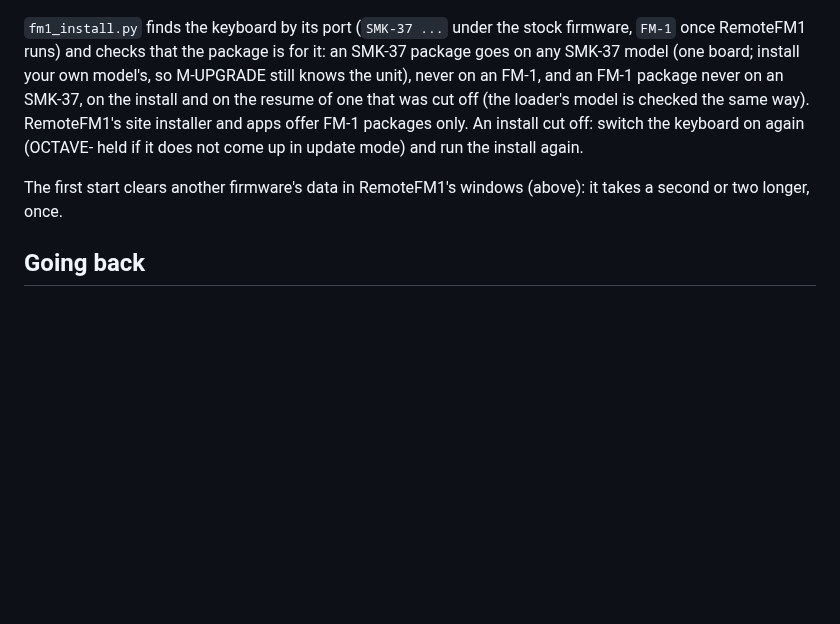
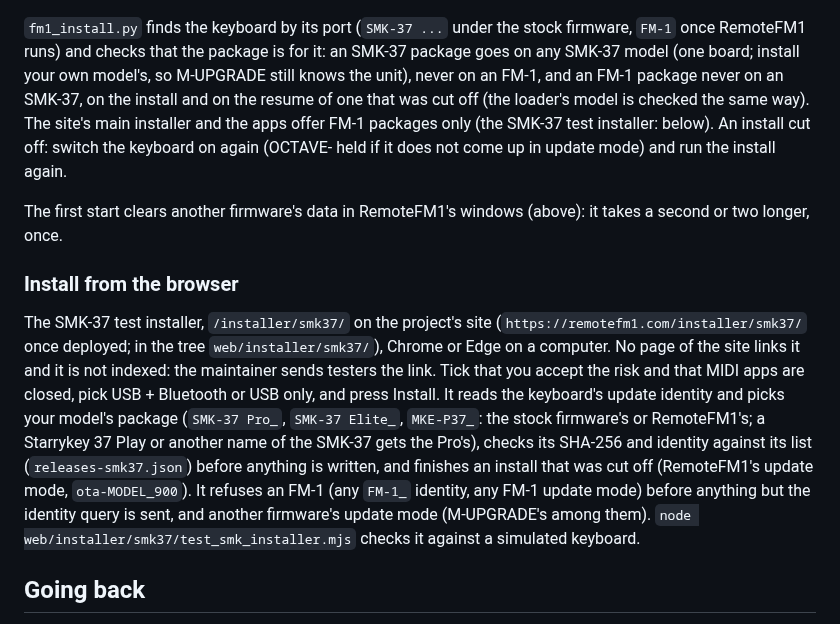
Before and after one commit to Quixotic7/RemoteFM1, a Markdown page: docs/SMK37.md, the part around the change. GitHub-like rendering; blank space fills up the shorter version.

Commit message:
docs/SMK37.md: install from the browser (installer/smk37/)
Co-Authored-By: Claude Opus 5.5 <noreply@anthropic.com>

```diff
--- a/docs/SMK37.md
+++ b/docs/SMK37.md
@@ -185,11 +185,24 @@ python3 tools/fm1_install.py --info
 `fm1_install.py` finds the keyboard by its port (`SMK-37 ...` under the stock firmware, `FM-1` once RemoteFM1 runs) and
 checks that the package is for it: an SMK-37 package goes on any SMK-37 model (one board; install your own model's, so
 M-UPGRADE still knows the unit), never on an FM-1, and an FM-1 package never on an SMK-37, on the install and on the
-resume of one that was cut off (the loader's model is checked the same way). RemoteFM1's site installer and apps
-offer FM-1 packages only. An install cut off: switch the keyboard on again (OCTAVE- held if it does not come up in
+resume of one that was cut off (the loader's model is checked the same way). The site's main installer and the apps
+offer FM-1 packages only (the SMK-37 test installer: below). An install cut off: switch the keyboard on again (OCTAVE- held if it does not come up in
 update mode) and run the install again.
 
 The first start clears another firmware's data in RemoteFM1's windows (above): it takes a second or two longer, once.
+
+### Install from the browser
+
+The SMK-37 test installer, `/installer/smk37/` on the project's site (`https://remotefm1.com/installer/smk37/`
+once deployed; in the tree `web/installer/smk37/`), Chrome or Edge on a computer. No page of the site links it and it
+is not indexed: the maintainer sends testers the link. Tick that you accept the risk and that MIDI apps are closed,
+pick USB + Bluetooth or USB only, and press Install. It reads the keyboard's update identity and picks your model's
+package (`SMK-37 Pro_`, `SMK-37 Elite_`, `MKE-P37_`: the stock firmware's or RemoteFM1's; a Starrykey 37 Play or another
+name of the SMK-37 gets the Pro's), checks its SHA-256 and identity against its list (`releases-smk37.json`) before
+anything is written, and finishes an install that was cut off (RemoteFM1's update mode, `ota-MODEL_900`). It refuses
+an FM-1 (any `FM-1_` identity, any FM-1 update mode) before anything but the identity query is sent, and another
+firmware's update mode (M-UPGRADE's among them). `node web/installer/smk37/test_smk_installer.mjs` checks it against
+a simulated keyboard.
 
 ## Going back
 
```
